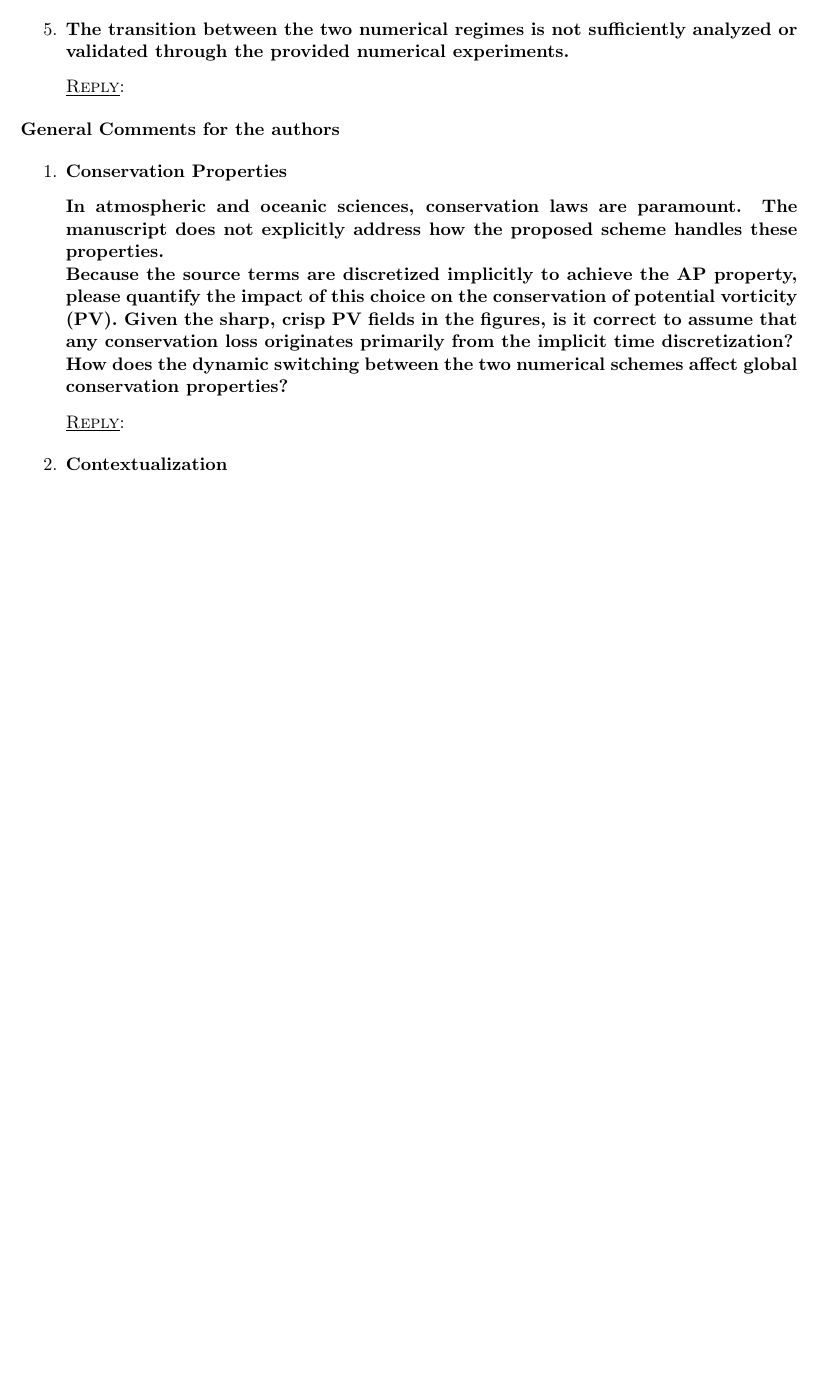
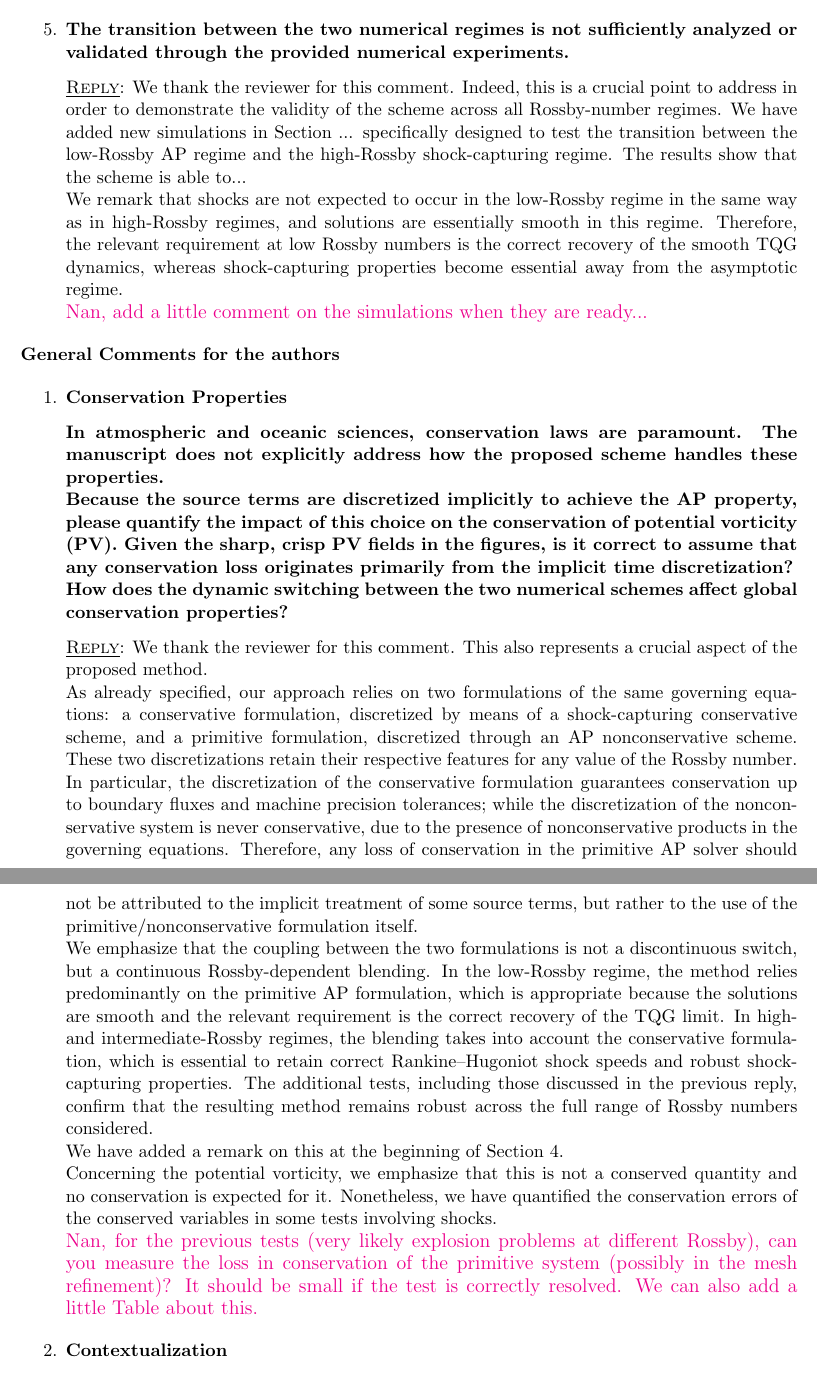
Before and after one commit to lmical/IMEX_AP_Nonstaggered_Dual_Formulation_Finite_Volume, a LaTeX letter (papers/TRSW/version2/answer_letter/Letter.tex): part of page 6 of 10 before the commit and two parts of pages 6 and 7 of 11 after it, the two joined at a grey line, cut so that both start at the same text, the shorter picture padded with empty space. Compiled offline with pdfLaTeX.

Commit message:
Work in progress with Nan

```diff
--- a/papers/TRSW/version2/answer_letter/Letter.tex
+++ b/papers/TRSW/version2/answer_letter/Letter.tex
@@ -318,7 +318,13 @@ Concerning~\cite{chorin1968numerical,harlow1965numerical}, although the proposed
 {\bf The transition between the two numerical regimes is not sufficiently analyzed or validated through the provided numerical experiments.}
 
 \medskip
-{\sc\underline{Reply}}:
+{\sc\underline{Reply}}: We thank the reviewer for this comment. Indeed, this is a crucial point to address in order to demonstrate the validity of the scheme across all Rossby-number regimes. We have added new simulations in Section~... specifically designed to test the transition between the low-Rossby AP regime and the high-Rossby shock-capturing regime. The results show that the scheme is able to...
+
+We remark that shocks are not expected to occur in the low-Rossby regime in the same way as in high-Rossby regimes, and solutions are essentially smooth in this regime. Therefore, the relevant requirement at low Rossby numbers is the correct recovery of the smooth TQG dynamics, whereas shock-capturing properties become essential away from the asymptotic regime.
+
+
+{\large \textcolor{magenta}{Nan, add a little comment on the simulations when they are ready...}}
+
 
 \end{enumerate}
 
@@ -334,7 +340,21 @@ Because the source terms are discretized implicitly to achieve the AP property,
 How does the dynamic switching between the two numerical schemes affect global conservation properties?}
 
 \medskip
-{\sc\underline{Reply}}:
+{\sc\underline{Reply}}: We thank the reviewer for this comment.
+%
+This also represents a crucial aspect of the proposed method.
+
+As already specified, our approach relies on two formulations of the same governing equations: a conservative formulation, discretized by means of a shock-capturing conservative scheme, and a primitive formulation, discretized through an AP nonconservative scheme. These two discretizations retain their respective features for any value of the Rossby number. In particular, the discretization of the conservative formulation guarantees conservation up to boundary fluxes and machine precision tolerances;
+while the discretization of the nonconservative system is never conservative, due to the presence of nonconservative products in the governing equations. Therefore, any loss of conservation in the primitive AP solver should not be attributed to the implicit treatment of some source terms, but rather to the use of the primitive/nonconservative formulation itself.
+
+We emphasize that the coupling between the two formulations is not a discontinuous switch, but a continuous Rossby-dependent blending. In the low-Rossby regime, the method relies predominantly on the primitive AP formulation, which is appropriate because the solutions are smooth and the relevant requirement is the correct recovery of the TQG limit. In high- and intermediate-Rossby regimes, the blending takes into account the conservative formulation, which is essential to retain correct Rankine--Hugoniot shock speeds and robust shock-capturing properties. The additional tests, including those discussed in the previous reply, confirm that the resulting method remains robust across the full range of Rossby numbers considered.
+
+We have added a remark on this at the beginning of Section 4.
+
+Concerning the potential vorticity, we emphasize that this is not a conserved quantity and no conservation is expected for it. Nonetheless, we have quantified the conservation errors of the conserved variables in some tests involving shocks.
+
+{\large \textcolor{magenta}{Nan, for the previous tests (very likely explosion problems at different Rossby), can you measure the loss in conservation of the primitive system (possibly in the mesh refinement)? It should be small if the test is correctly resolved. We can also add a little Table about this.}}
+
 
 \medskip
 \item
```
Also changed, not shown: papers/TRSW/version2/journal/TRSW.tex (+10 -0 lines), papers/TRSW/version2/answer_letter/Letter.tex (2 more changed lines).
